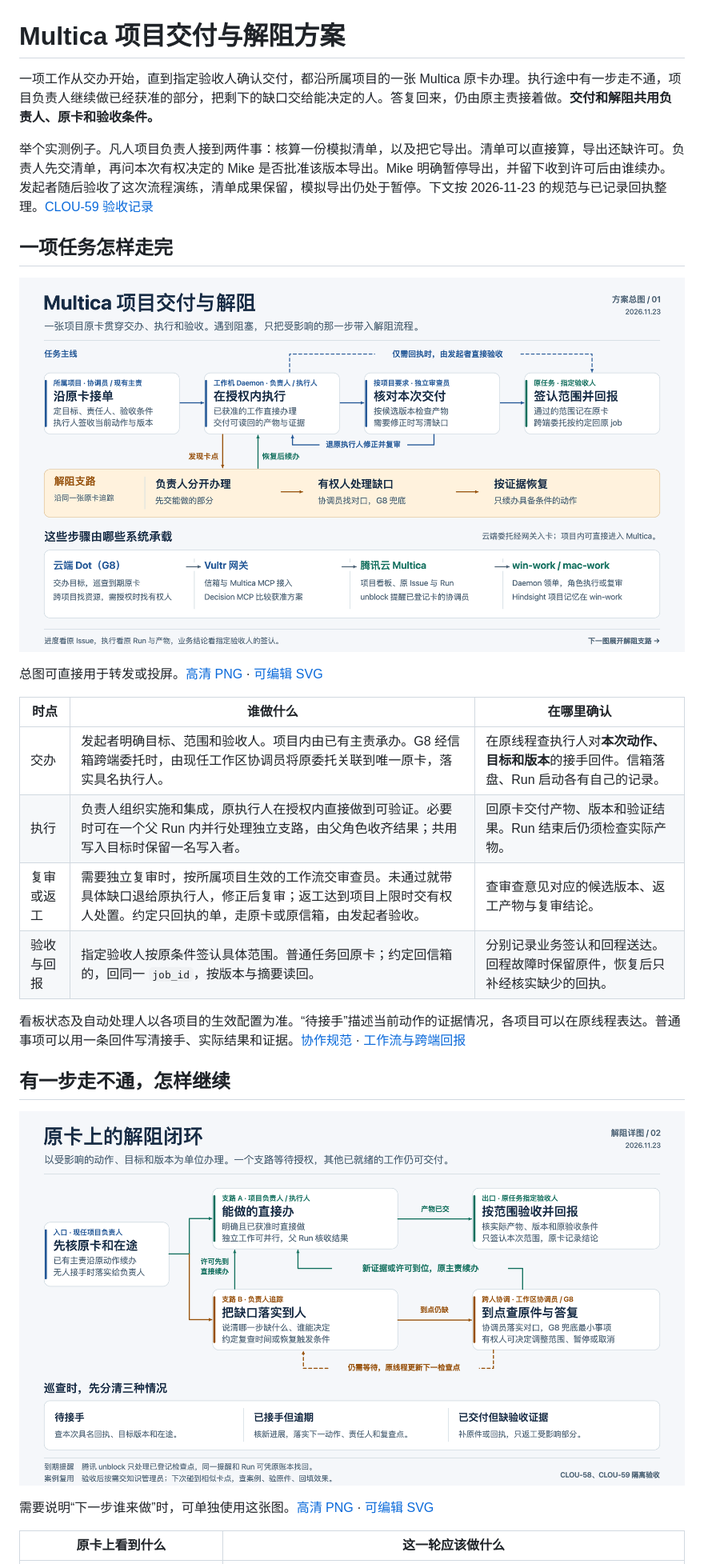
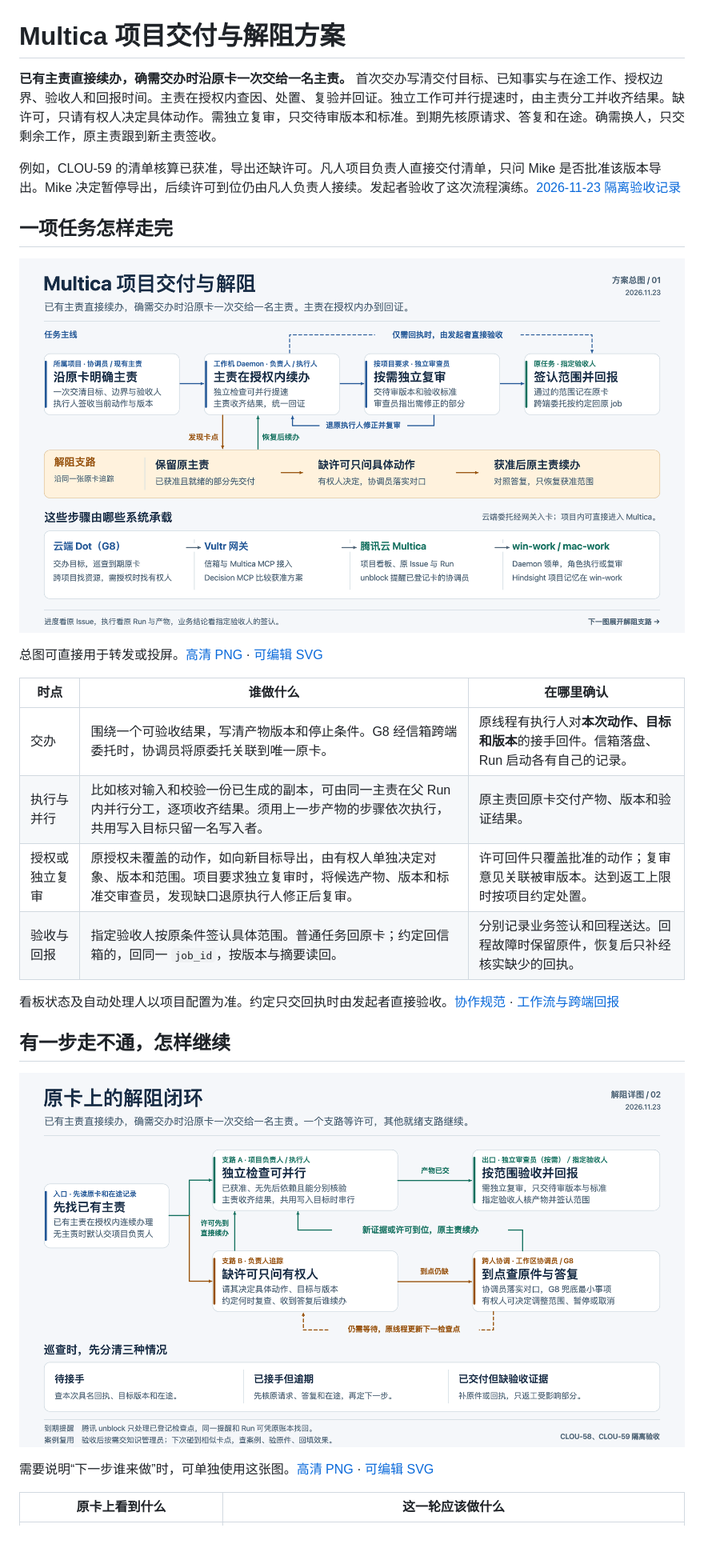
Before and after one commit to CF-FE/multica-4-dot, a Markdown page: docs/share-doc/README.md, the part around one of its changes. Shown at 80% size. Rendered like a GitHub page; pictures changed too: docs/share-doc/multica-delivery-solution.png, docs/share-doc/multica-issue-unblock-loop.png; blank space fills up the shorter version.

```diff
--- a/docs/share-doc/README.md
+++ b/docs/share-doc/README.md
@@ -1,8 +1,8 @@
 # Multica 项目交付与解阻方案
 
-一项工作从交办开始，直到指定验收人确认交付，都沿所属项目的一张 Multica 原卡办理。执行途中有一步走不通，项目负责人继续做已经获准的部分，把剩下的缺口交给能决定的人。答复回来，仍由原主责接着做。**交付和解阻共用负责人、原卡和验收条件。**
+**已有主责直接续办，确需交办时沿原卡一次交给一名主责。** 首次交办写清交付目标、已知事实与在途工作、授权边界、验收人和回报时间。主责在授权内查因、处置、复验并回证。独立工作可并行提速时，由主责分工并收齐结果。缺许可，只请有权人决定具体动作。需独立复审，只交待审版本和标准。到期先核原请求、答复和在途。确需换人，只交剩余工作，原主责跟到新主责签收。
 
-举个实测例子。凡人项目负责人接到两件事：核算一份模拟清单，以及把它导出。清单可以直接算，导出还缺许可。负责人先交清单，再问本次有权决定的 Mike 是否批准该版本导出。Mike 明确暂停导出，并留下收到许可后由谁续办。发起者随后验收了这次流程演练，清单成果保留，模拟导出仍处于暂停。下文按 2026-11-23 的规范与已记录回执整理。[CLOU-59 验收记录](../harness-role-guide.md#项目负责人怎么配)
+例如，CLOU-59 的清单核算已获准，导出还缺许可。凡人项目负责人直接交付清单，只问 Mike 是否批准该版本导出。Mike 决定暂停导出，后续许可到位仍由凡人负责人接续。发起者验收了这次流程演练。[2026-11-23 隔离验收记录](../harness-role-guide.md#项目负责人怎么配)
 
 ## 一项任务怎样走完
 
@@ -12,12 +12,12 @@
 
 | 时点 | 谁做什么 | 在哪里确认 |
 |---|---|---|
-| 交办 | 发起者明确目标、范围和验收人。项目内由已有主责承办。G8 经信箱跨端委托时，由现任工作区协调员将原委托关联到唯一原卡，落实具名执行人。 | 在原线程查执行人对**本次动作、目标和版本**的接手回件。信箱落盘、Run 启动各有自己的记录。 |
-| 执行 | 负责人组织实施和集成，原执行人在授权内直接做到可验证。必要时可在一个父 Run 内并行处理独立支路，由父角色收齐结果；共用写入目标时保留一名写入者。 | 回原卡交付产物、版本和验证结果。Run 结束后仍须检查实际产物。 |
-| 复审或返工 | 需要独立复审时，按所属项目生效的工作流交审查员。未通过就带具体缺口退给原执行人，修正后复审；返工达到项目上限时交有权人处置。约定只回执的单，走原卡或原信箱，由发起者验收。 | 查审查意见对应的候选版本、返工产物与复审结论。 |
+| 交办 | 围绕一个可验收结果，写清产物版本和停止条件。G8 经信箱跨端委托时，协调员将原委托关联到唯一原卡。 | 原线程有执行人对**本次动作、目标和版本**的接手回件。信箱落盘、Run 启动各有自己的记录。 |
+| 执行与并行 | 比如核对输入和校验一份已生成的副本，可由同一主责在父 Run 内并行分工，逐项收齐结果。须用上一步产物的步骤依次执行，共用写入目标只留一名写入者。 | 原主责回原卡交付产物、版本和验证结果。 |
+| 授权或独立复审 | 原授权未覆盖的动作，如向新目标导出，由有权人单独决定对象、版本和范围。项目要求独立复审时，将候选产物、版本和标准交审查员，发现缺口退原执行人修正后复审。 | 许可回件只覆盖批准的动作；复审意见关联被审版本。达到返工上限时按项目约定处置。 |
 | 验收与回报 | 指定验收人按原条件签认具体范围。普通任务回原卡；约定回信箱的，回同一 `job_id`，按版本与摘要读回。 | 分别记录业务签认和回程送达。回程故障时保留原件，恢复后只补经核实缺少的回执。 |
 
-看板状态及自动处理人以各项目的生效配置为准。“待接手”描述当前动作的证据情况，各项目可以在原线程表达。普通事项可以用一条回件写清接手、实际结果和证据。[协作规范](../../skills/workspace-coordination/SKILL.md) · [工作流与跨端回报](../workflow-reporting.md)
+看板状态及自动处理人以项目配置为准。约定只交回执时由发起者直接验收。[协作规范](../../skills/workspace-coordination/SKILL.md) · [工作流与跨端回报](../workflow-reporting.md)
 
 ## 有一步走不通，怎样继续
 
```
Also changed, not shown: other parts of docs/share-doc/README.md (+3 -3 lines), skills/workspace-coordination/SKILL.md (+9 -7 lines), 2 other files.
